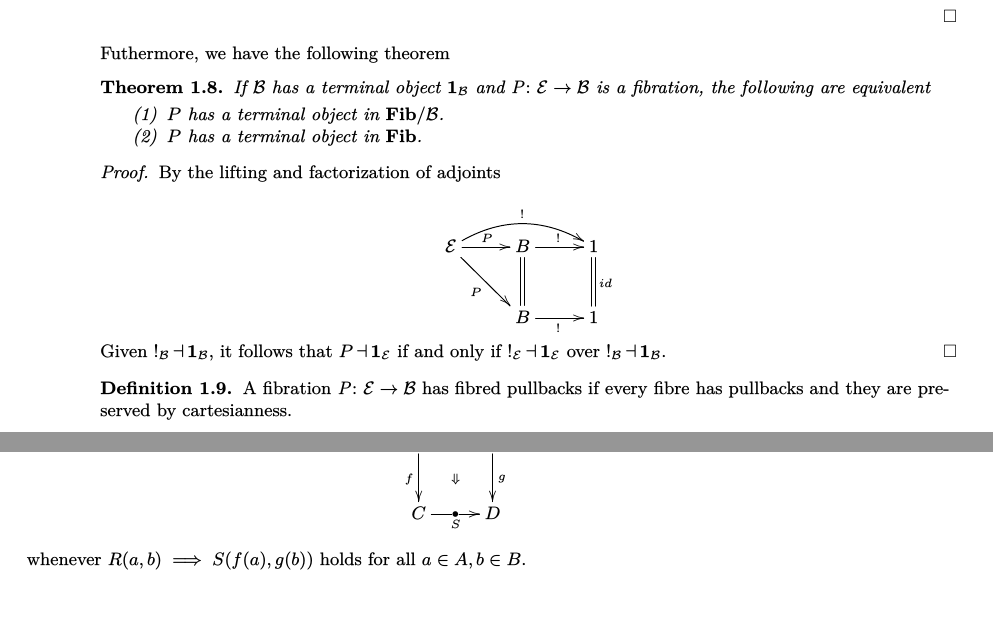
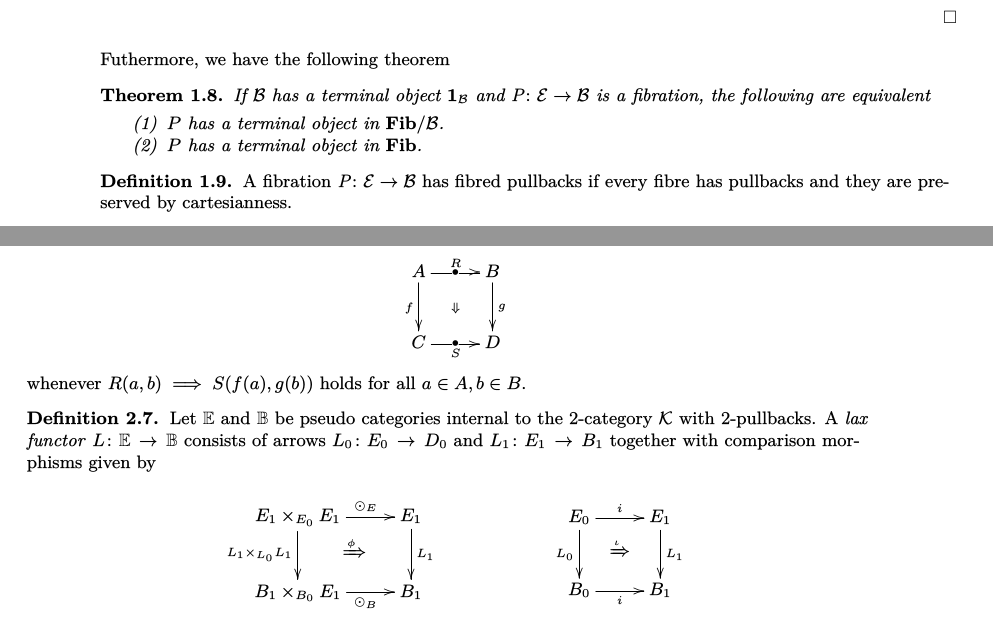
Before and after one commit to SPM-M/Papers, a LaTeX paper (Fibred Tabulators/Fibred_Tabulators.tex): two parts of pages 2 and 3 of 4, joined at a grey line, cut so that both start at the same text. The pictures show the PDF file Fibred Tabulators/Fibred_Tabulators.pdf that the author committed with the source.

Commit message:
Double Functors
Defintions

```diff
--- a/Fibred Tabulators/Fibred_Tabulators.tex
+++ b/Fibred Tabulators/Fibred_Tabulators.tex
@@ -101,7 +101,7 @@ Let $\cat{C}^2$ denote the slice category of $\cat{C}$ over itself
 In \cite{TS} fibred finite limits are given in terms of terminal objects and pullbacks. Furthermore, \cite{JacobsCLTT} captures the notion of fibred terminal objects in $\mathbf{Fib}$ using fibred adjunctions.
 
 \begin{defn}
-	A fibration $\fib$ has fibred terminal objects if every fibre $P(I)$ has a terminal object $1_I$ and they are preserved by cartesianness.
+	A fibration $\fib$ has fibred terminal objects if every fibre $P(I)$ has a terminal object $\ter{I}$ and they are preserved by cartesianness.
 \end{defn}
 
 In $\slicec{\cat{B}}$, the category of fibrations over $\cat{B}$, a fibration $P$ has fibred terminals if the fibred functor $\mor{F}{P}{id_B}$ has a right adjoint. Moreover, this property is characterized by preservation as follows.
@@ -132,17 +132,17 @@ Futhermore, we have the following theorem
 	\end{enumerate}
 \end{thm}
 
-\begin{proof}
-	By the lifting and factorization of adjoints
-
-	\begin{equation*}
-		\xymatrix{
-			\cat{E} \ar[dr]_{P} \ar@/^1pc/[rr]^{!} \ar[r]^{P} & B \ar@{=}[d] \ar[r]^{!} & 1 \ar@{=}[d]^{id}\\
-			& B \ar[r]_{!} & 1
-		}
-	\end{equation*}
-	Given $!_{\cat{B}} \adj \ter{B}$, it follows that $P \adj \ter{E}$ if and only if $!_\cat{E} \adj \ter{E}$ over $!_\cat{B} \adj \ter{B}$.
-\end{proof}
+%\begin{proof}
+%	By the lifting and factorization of adjoints
+%
+%	\begin{equation*}
+%		\xymatrix{
+%			\cat{E} \ar[dr]_{P} \ar@/^1pc/[rr]^{!} \ar[r]^{P} & B \ar@{=}[d] \ar[r]^{!} & 1 \ar@{=}[d]^{id}\\
+%			& B \ar[r]_{!} & 1
+%		}
+%	\end{equation*}
+%	Given $!_{\cat{B}} \adj \ter{B}$, it follows that $P \adj \ter{E}$ if and only if $!_\cat{E} \adj \ter{E}$ over $!_\cat{B} \adj \ter{B}$.
+%\end{proof}
 
 \begin{defn}
 	A fibration $\fib$ has fibred pullbacks if every fibre has pullbacks and they are preserved by cartesianness.
@@ -220,3 +220,5 @@ The following result is a consequence of Lemma \ref{fibredterminals} and Theorem
 \end{example}
 
 
+\begin{defn}
+	Let $\dcat{E}$ and $\dcat{B}$ be pseudo categories internal to the $2$-category $\cat{K}$ with $2$-pullbacks. A \emph{lax functor} $\dfib{L}{E}{B}$ consists of arrows $\funct{L_0}{E_0}{D_0}$ and $\funct{L_1}{E_1}{B_1}$ together with comparison morphisms given by
@@ -223,3 +248,10 @@ The following result is a consequence of Lemma \ref{fibredterminals} and Theorem
+				E_0 \ar[d]_{L_0} \ar[r]^{i} \ar@{}[dr]|{\xRightarrow{\iota}} & E_1 \ar[d]^{L_1}\\
+				B_0 \ar[r]_{i} & B_1
+		}}}
+	\end{equation*}
+	such that the source and target are strictly preserving. Moreover, $\psi$, $\iota$, and the associators and unitors of $\dcat{E}$ and $\dcat{B}$  satisfy the usual coherence conditions
+\end{defn}
+
 
 \bibliographystyle{alpha}
 \bibliography{reference}
```
Also changed, not shown: Fibred Tabulators/preamble.tex (+2 -1 lines), Fibred Tabulators/Fibred_Tabulators.pdf, Fibred Tabulators/Fibred_Tabulators.tex (23 more changed lines), 3 other files.
